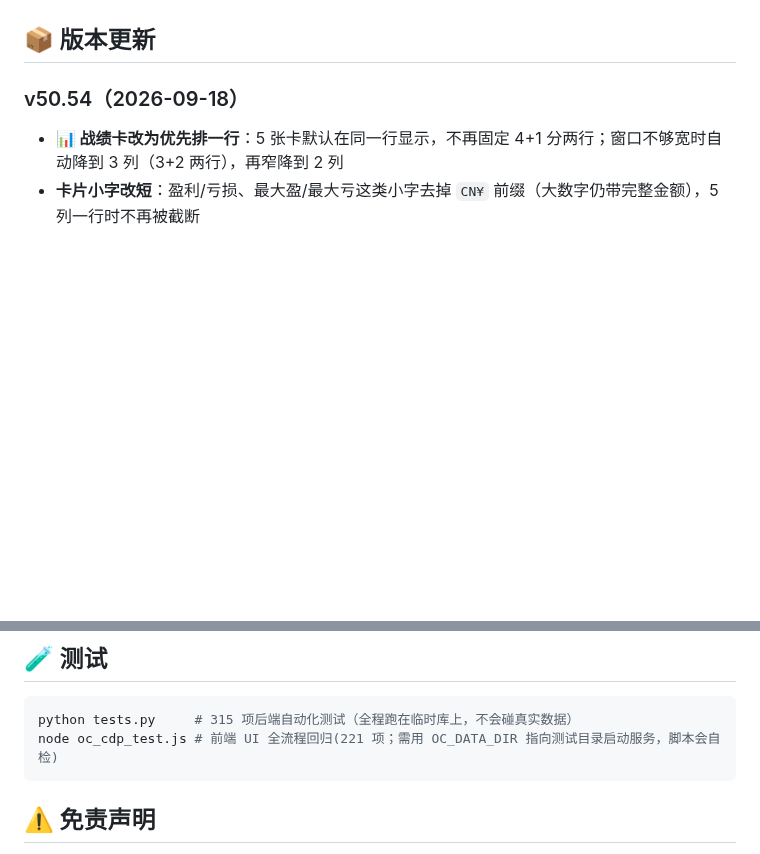
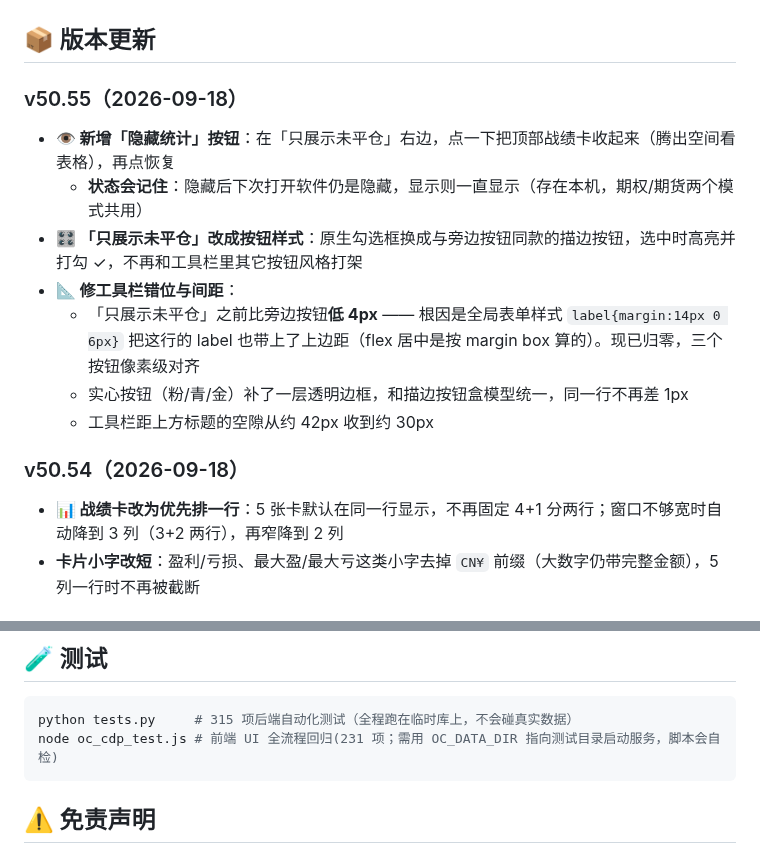
Before and after one commit to zxcools/OpenCalc, a Markdown page: README.md, 2 parts joined by grey strips. Drawn GitHub-style; blank space fills up the shorter version.

````diff
--- a/README.md
+++ b/README.md
@@ -71,6 +71,15 @@
 - 左下角 💬 联系作者（知乎 + 微信/支付宝收款码）
 
 ## 📦 版本更新
+
+### v50.55（2026-09-18）
+- **👁 新增「隐藏统计」按钮**：在「只展示未平仓」右边，点一下把顶部战绩卡收起来（腾出空间看表格），再点恢复
+  - **状态会记住**：隐藏后下次打开软件仍是隐藏，显示则一直显示（存在本机，期权/期货两个模式共用）
+- **🎛 「只展示未平仓」改成按钮样式**：原生勾选框换成与旁边按钮同款的描边按钮，选中时高亮并打勾 ✓，不再和工具栏里其它按钮风格打架
+- **📐 修工具栏错位与间距**：
+  - 「只展示未平仓」之前比旁边按钮**低 4px** —— 根因是全局表单样式 `label{margin:14px 0 6px}` 把这行的 label 也带上了上边距（flex 居中是按 margin box 算的）。现已归零，三个按钮像素级对齐
+  - 实心按钮（粉/青/金）补了一层透明边框，和描边按钮盒模型统一，同一行不再差 1px
+  - 工具栏距上方标题的空隙从约 42px 收到约 30px
 
 ### v50.54（2026-09-18）
 - **📊 战绩卡改为优先排一行**：5 张卡默认在同一行显示，不再固定 4+1 分两行；窗口不够宽时自动降到 3 列（3+2 两行），再窄降到 2 列
@@ -383,7 +392,7 @@ pyinstaller --onefile --windowed --name OpenCalc --icon icon.ico \
 
 ```bash
 python tests.py     # 315 项后端自动化测试（全程跑在临时库上，不会碰真实数据）
-node oc_cdp_test.js # 前端 UI 全流程回归(221 项；需用 OC_DATA_DIR 指向测试目录启动服务，脚本会自检)
+node oc_cdp_test.js # 前端 UI 全流程回归(231 项；需用 OC_DATA_DIR 指向测试目录启动服务，脚本会自检)
 ```
 
 ## ⚠️ 免责声明
````
Also changed, not shown: design/shot_v5055_toolbar.png (added), design/shot_v5055_toolbar_top.png (added), 4 other files.
